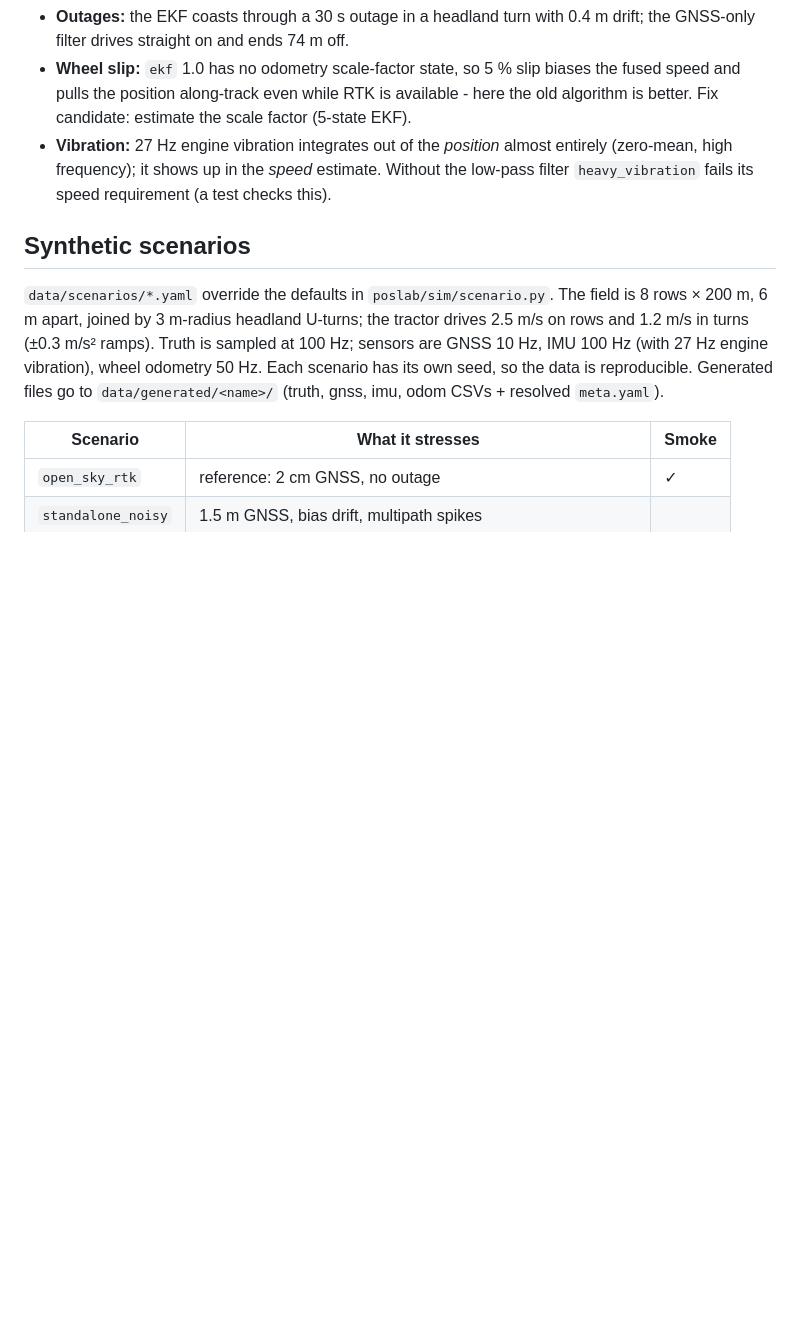
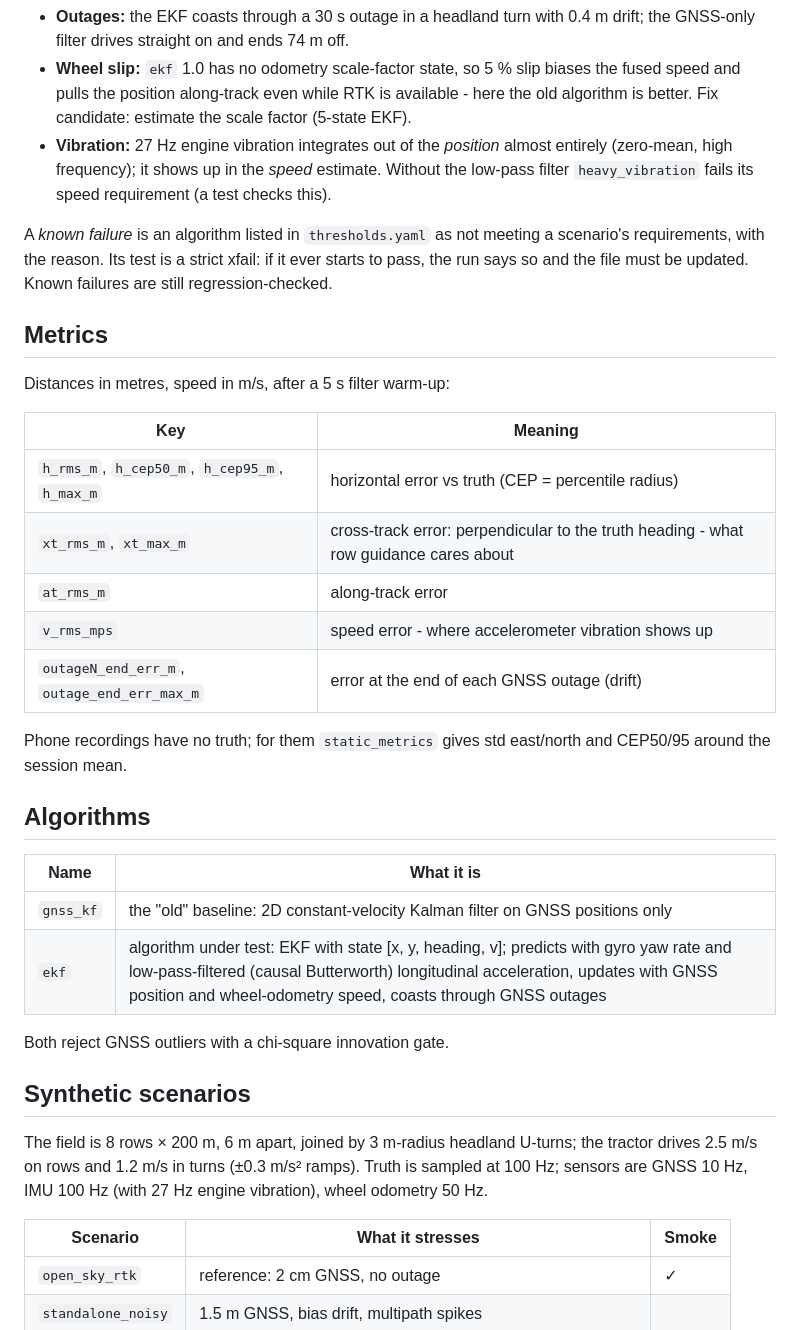
Before and after one commit to ijancso/poslab, a Markdown page: README.md, the part around one of its changes. Drawn GitHub-style; blank space fills up the shorter version.

```diff
--- a/README.md
+++ b/README.md
@@ -91,14 +89,39 @@ What the tests found:
   (zero-mean, high frequency); it shows up in the *speed* estimate. Without the
   low-pass filter `heavy_vibration` fails its speed requirement (a test checks this).
 
+A *known failure* is an algorithm listed in `thresholds.yaml` as not meeting a scenario's
+requirements, with the reason. Its test is a strict xfail: if it ever starts to pass, the
+run says so and the file must be updated. Known failures are still regression-checked.
+
+## Metrics
+
+Distances in metres, speed in m/s, after a 5 s filter warm-up:
+
+| Key | Meaning |
+|---|---|
+| `h_rms_m`, `h_cep50_m`, `h_cep95_m`, `h_max_m` | horizontal error vs truth (CEP = percentile radius) |
+| `xt_rms_m`, `xt_max_m` | cross-track error: perpendicular to the truth heading - what row guidance cares about |
+| `at_rms_m` | along-track error |
+| `v_rms_mps` | speed error - where accelerometer vibration shows up |
+| `outageN_end_err_m`, `outage_end_err_max_m` | error at the end of each GNSS outage (drift) |
+
+Phone recordings have no truth; for them `static_metrics` gives std east/north and
+CEP50/95 around the session mean.
+
+## Algorithms
+
+| Name | What it is |
+|---|---|
+| `gnss_kf` | the "old" baseline: 2D constant-velocity Kalman filter on GNSS positions only |
+| `ekf` | algorithm under test: EKF with state [x, y, heading, v]; predicts with gyro yaw rate and low-pass-filtered (causal Butterworth) longitudinal acceleration, updates with GNSS position and wheel-odometry speed, coasts through GNSS outages |
+
+Both reject GNSS outliers with a chi-square innovation gate.
+
 ## Synthetic scenarios
 
-`data/scenarios/*.yaml` override the defaults in `poslab/sim/scenario.py`. The field is
-8 rows × 200 m, 6 m apart, joined by 3 m-radius headland U-turns; the tractor drives
-2.5 m/s on rows and 1.2 m/s in turns (±0.3 m/s² ramps). Truth is sampled at 100 Hz;
+The field is 8 rows × 200 m, 6 m apart, joined by 3 m-radius headland U-turns; the tractor
+drives 2.5 m/s on rows and 1.2 m/s in turns (±0.3 m/s² ramps). Truth is sampled at 100 Hz;
 sensors are GNSS 10 Hz, IMU 100 Hz (with 27 Hz engine vibration), wheel odometry 50 Hz.
-Each scenario has its own seed, so the data is reproducible. Generated files go to
-`data/generated/<name>/` (truth, gnss, imu, odom CSVs + resolved `meta.yaml`).
 
 | Scenario | What it stresses | Smoke |
 |---|---|---|
```
Also changed, not shown: other parts of README.md (+68 -54 lines), docs/report_screenshot.png (added), 10 other files.
